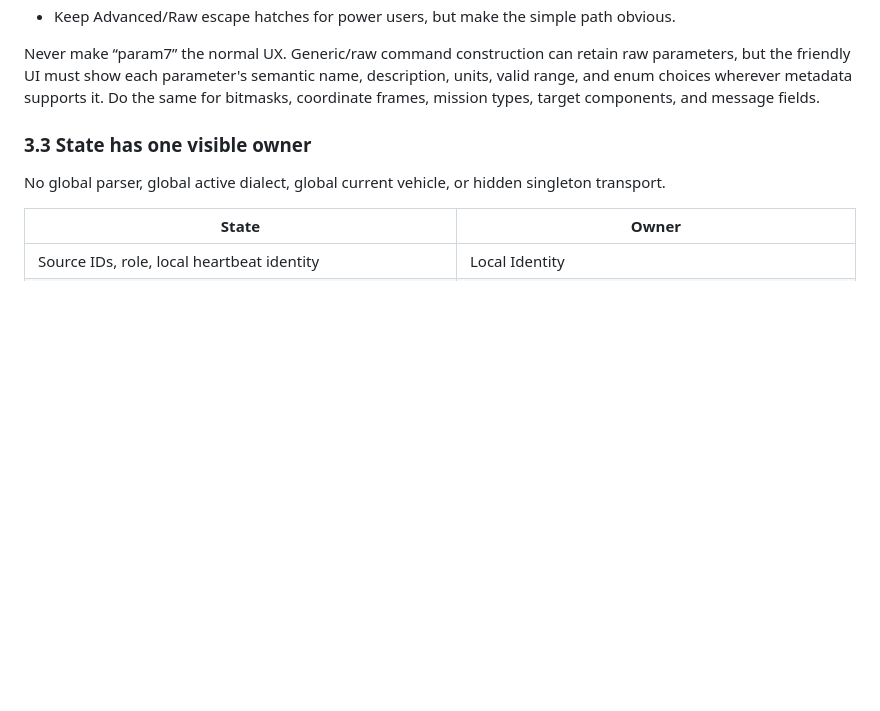
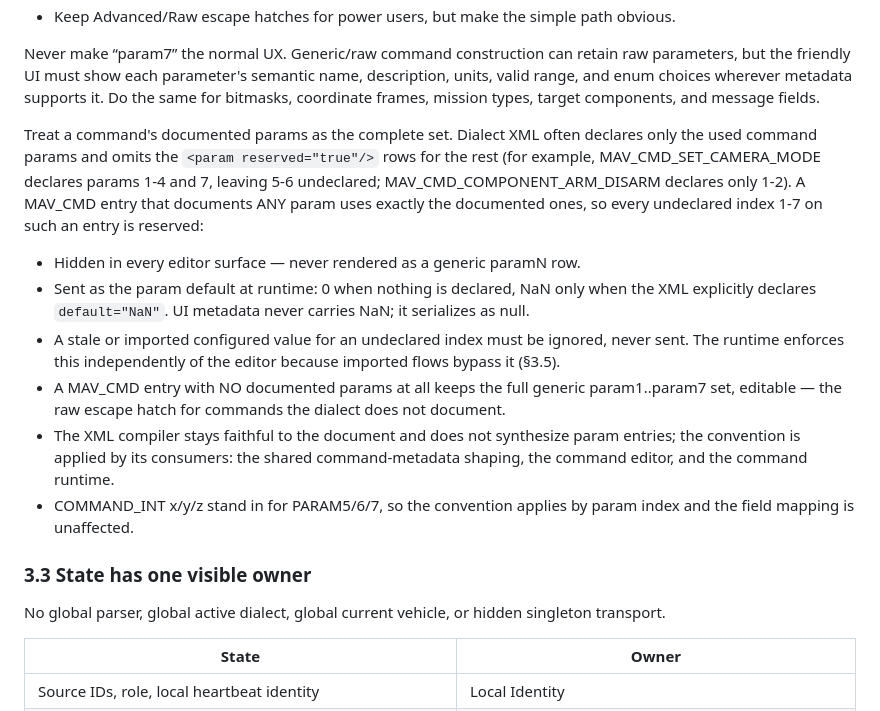
Before and after one commit to cmc0619/node-red-contrib-mavlink-ai, a Markdown page: GREENFIELD_BUILD_SPEC.md, the part around the change. GitHub-like rendering; blank space fills up the shorter version.

Commit message:
spec: MAV_CMD param completeness — undeclared indices are reserved
A command entry that documents any param uses exactly the documented
ones: undeclared indices 1-7 are hidden in editors and sent as the
default at runtime (0, or NaN only when declared); stale configured
values are ignored. Zero-param entries keep the raw param1..param7
escape hatch; the XML compiler stays faithful and does not synthesize
params.

```diff
--- a/GREENFIELD_BUILD_SPEC.md
+++ b/GREENFIELD_BUILD_SPEC.md
@@ -108,6 +108,29 @@ raw parameters, but the friendly UI must show each parameter's semantic name,
 description, units, valid range, and enum choices wherever metadata supports it.
 Do the same for bitmasks, coordinate frames, mission types, target components,
 and message fields.
+
+Treat a command's documented params as the complete set. Dialect XML often
+declares only the used command params and omits the `<param reserved="true"/>`
+rows for the rest (for example, MAV_CMD_SET_CAMERA_MODE declares params 1-4
+and 7, leaving 5-6 undeclared; MAV_CMD_COMPONENT_ARM_DISARM declares only
+1-2). A MAV_CMD entry that documents ANY param uses exactly the documented
+ones, so every undeclared index 1-7 on such an entry is reserved:
+
+- Hidden in every editor surface — never rendered as a generic paramN row.
+- Sent as the param default at runtime: 0 when nothing is declared, NaN only
+  when the XML explicitly declares `default="NaN"`. UI metadata never carries
+  NaN; it serializes as null.
+- A stale or imported configured value for an undeclared index must be
+  ignored, never sent. The runtime enforces this independently of the editor
+  because imported flows bypass it (§3.5).
+- A MAV_CMD entry with NO documented params at all keeps the full generic
+  param1..param7 set, editable — the raw escape hatch for commands the
+  dialect does not document.
+- The XML compiler stays faithful to the document and does not synthesize
+  param entries; the convention is applied by its consumers: the shared
+  command-metadata shaping, the command editor, and the command runtime.
+- COMMAND_INT x/y/z stand in for PARAM5/6/7, so the convention applies by
+  param index and the field mapping is unaffected.
 
 ### 3.3 State has one visible owner
 
```
